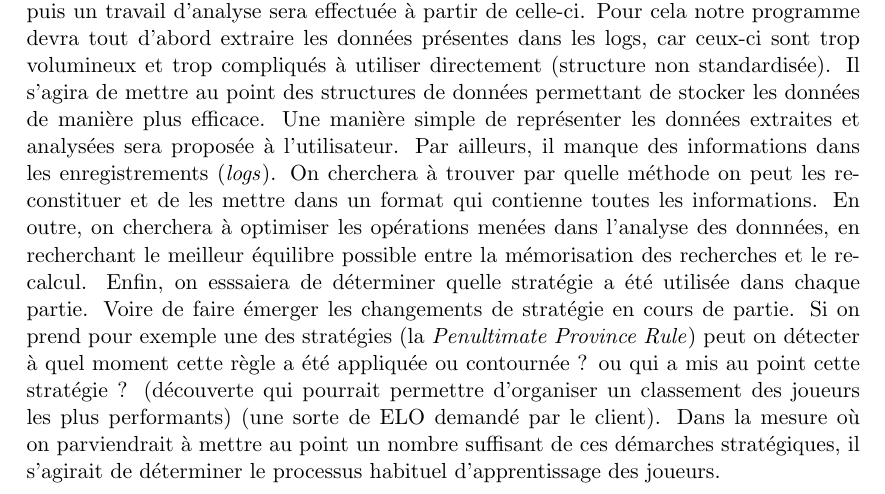
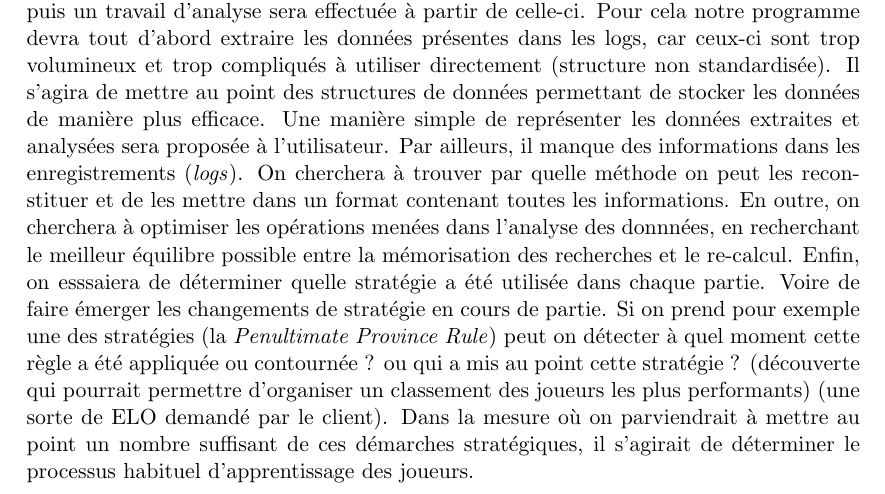
Before and after one commit to WillianPaiva/dominion_datamining, a LaTeX document (reports/memoire.tex): part of page 4 of 19, cut so that both start at the same text. Compiled offline with pdfLaTeX.

Commit message:
travail sur mémoire

```diff
--- a/reports/memoire.tex
+++ b/reports/memoire.tex
@@ -85,7 +85,7 @@ Le jeu de cartes \textit{Dominion} a été mis à disposition sur un serveur de
 \newline Un wiki relatif au jeu a été élaboré, et propose des avis d'experts comme aide à la décision pour les joueurs : il propose des conseils, notamment au niveau stratégique. Le but de ce projet, proposé par Yvan Le Borgne, chercheur au Labri, est de traiter ces \textit{logs} (soit plus de 12 millions de parties) afin de répondre à plusieurs interrogations. Il s'agira principalement de comparer Les données recueillies aux préconisations de ce wiki,afin de valider, à travers les contenus des parties, l'éventuelle efficacité des avis et suggestions fournies par les experts. A tout le moins, on cherchera à élaborer des outils de validation présentant une efficacité suffisante.
 \newline Dans cette optique, le projet a pour but de créer une base de données recensant les parties puis un travail d'analyse sera effectuée à partir de celle-ci.
 Pour cela notre programme devra tout d'abord extraire les données présentes dans les logs, car ceux-ci sont trop volumineux et trop compliqués à utiliser directement (structure non standardisée). Il s'agira de mettre au point des structures de données permettant de stocker les données de manière plus efficace. Une manière simple de représenter les données extraites et analysées sera proposée à l'utilisateur.
-Par ailleurs, il manque des informations dans les enregistrements (\textit{logs}). On cherchera à trouver par quelle méthode on peut les reconstituer et de les mettre dans un format qui contienne toutes les informations.
+Par ailleurs, il manque des informations dans les enregistrements (\textit{logs}). On cherchera à trouver par quelle méthode on peut les reconstituer et de les mettre dans un format contenant toutes les informations.
 En outre, on cherchera à optimiser les opérations menées dans l'analyse des donnnées, en recherchant le meilleur équilibre possible entre la mémorisation des recherches et le re-calcul.
 Enfin, on esssaiera de déterminer quelle stratégie a été utilisée dans chaque partie. Voire de faire émerger les changements de stratégie en cours de partie. Si on prend pour exemple une des stratégies (la \textit{Penultimate Province Rule}) peut on détecter à quel moment cette règle a été appliquée ou contournée ? ou qui a mis au point cette stratégie ? (découverte qui pourrait permettre d'organiser un classement des joueurs les plus performants) (une sorte de ELO demandé par le client). Dans la mesure où on parviendrait à mettre au point un nombre suffisant de ces démarches stratégiques, il s'agirait de déterminer le processus habituel d'apprentissage des joueurs.
 
```
Also changed, not shown: reports/memoire.tex (1 more changed lines).
